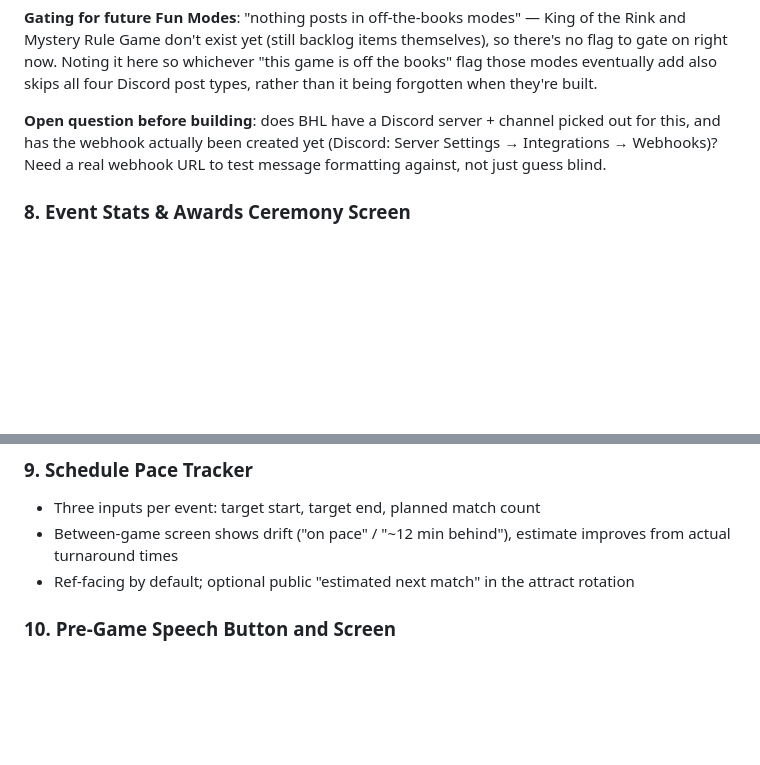
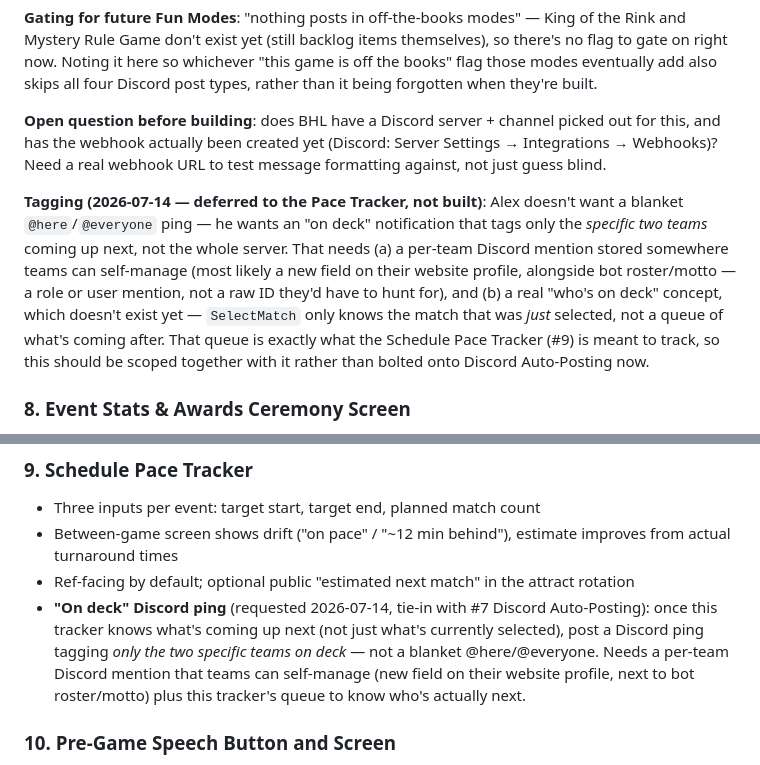
Before and after one commit to atramiel/BHL-Scoreboard, a Markdown page: BACKLOG.md, 2 parts joined by grey strips. Drawn GitHub-style; blank space fills up the shorter version.

Commit message:
Defer Discord tagging to an "on deck" concept tied to the Pace Tracker
Alex doesn't want a blanket @here/@everyone ping - he wants to tag only
the two specific teams coming up next, which needs a per-team Discord
mention (self-managed on their website profile) plus a real "who's on
deck" queue that doesn't exist yet. That's what the Schedule Pace
Tracker (#9) is meant to provide, so scoping this alongside it instead
of bolting a generic tag onto Discord Auto-Posting now.

Co-Authored-By: Claude Fable 5 <noreply@anthropic.com>

```diff
--- a/BACKLOG.md
+++ b/BACKLOG.md
@@ -79,6 +79,8 @@ A Discord webhook integration posting hype moments and results automatically dur
 
 **Open question before building**: does BHL have a Discord server + channel picked out for this, and has the webhook actually been created yet (Discord: Server Settings → Integrations → Webhooks)? Need a real webhook URL to test message formatting against, not just guess blind.
 
+**Tagging (2026-07-14 — deferred to the Pace Tracker, not built)**: Alex doesn't want a blanket `@here`/`@everyone` ping — he wants an "on deck" notification that tags only the *specific two teams* coming up next, not the whole server. That needs (a) a per-team Discord mention stored somewhere teams can self-manage (most likely a new field on their website profile, alongside bot roster/motto — a role or user mention, not a raw ID they'd have to hunt for), and (b) a real "who's on deck" concept, which doesn't exist yet — `SelectMatch` only knows the match that was *just* selected, not a queue of what's coming after. That queue is exactly what the Schedule Pace Tracker (#9) is meant to track, so this should be scoped together with it rather than bolted onto Discord Auto-Posting now.
+
 ### 8. Event Stats & Awards Ceremony Screen
 - Live superlatives during the night from the game log (top-scoring team, biggest blowout, OT thrillers)
 - Closing podium view: Challonge standings + custom trophies entered on the website (Best Bot, Best Driver, new trophies)
@@ -88,6 +90,7 @@ A Discord webhook integration posting hype moments and results automatically dur
 - Three inputs per event: target start, target end, planned match count
 - Between-game screen shows drift ("on pace" / "~12 min behind"), estimate improves from actual turnaround times
 - Ref-facing by default; optional public "estimated next match" in the attract rotation
+- **"On deck" Discord ping** (requested 2026-07-14, tie-in with #7 Discord Auto-Posting): once this tracker knows what's coming up next (not just what's currently selected), post a Discord ping tagging *only the two specific teams on deck* — not a blanket @here/@everyone. Needs a per-team Discord mention that teams can self-manage (new field on their website profile, next to bot roster/motto) plus this tracker's queue to know who's actually next.
 
 ### 10. Pre-Game Speech Button and Screen
 Full-screen ceremony overlay (team names/logos or custom message), triggered before a game, dismissed by the operator.
```
